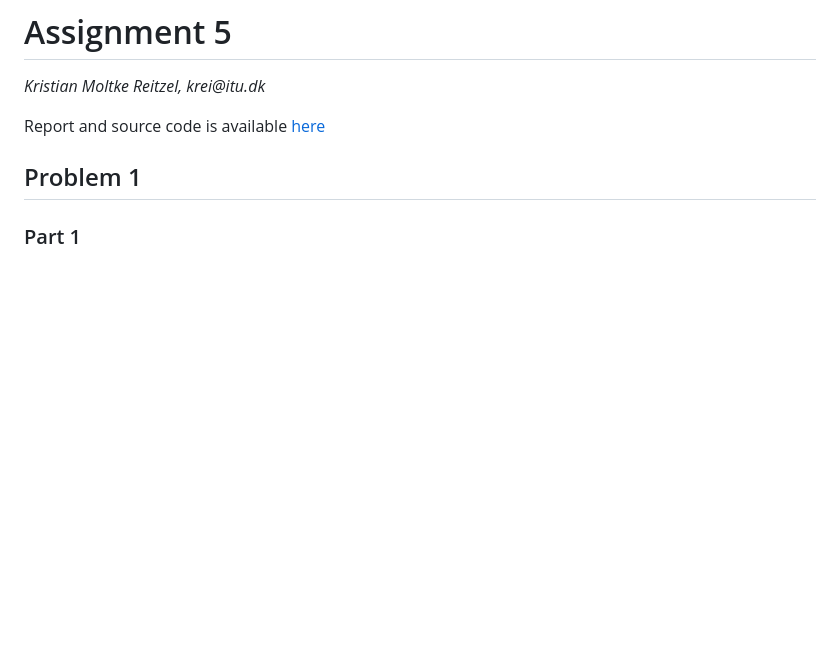
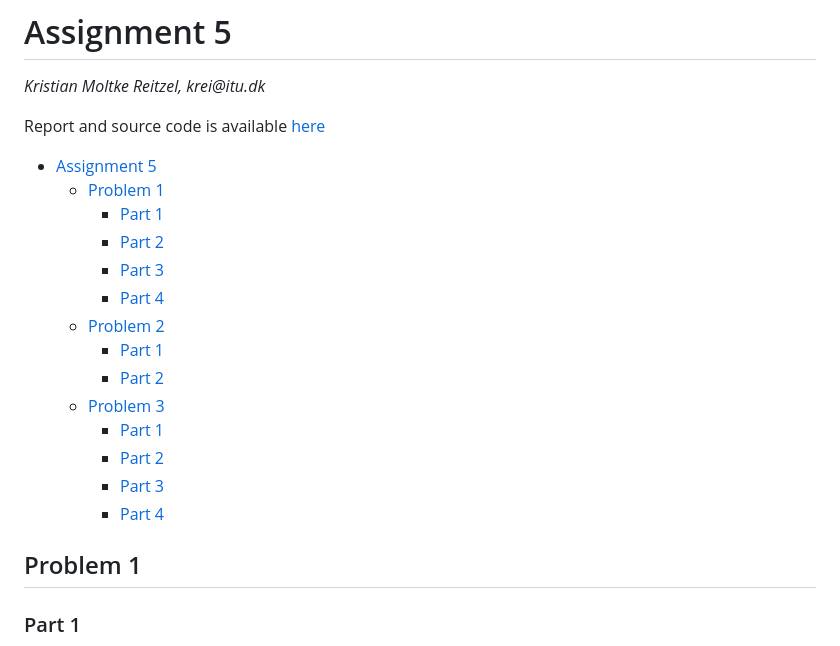
Before and after one commit to kmoltke/AIS-Assignments, a Markdown page: a5/README.md, the part around the change. Rendered like a GitHub page; blank space fills up the shorter version.

Commit message:
finish report

```diff
--- a/a5/README.md
+++ b/a5/README.md
@@ -2,6 +2,23 @@
 _Kristian Moltke Reitzel, krei@itu.dk_
 
 Report and source code is available [here](https://github.com/kmoltke/AIS-Assignments/tree/main/a5)
+
+<!-- TOC -->
+* [Assignment 5](#assignment-5)
+  * [Problem 1](#problem-1)
+    * [Part 1](#part-1)
+    * [Part 2](#part-2)
+    * [Part 3](#part-3)
+    * [Part 4](#part-4)
+  * [Problem 2](#problem-2)
+    * [Part 1](#part-1-1)
+    * [Part 2](#part-2-1)
+  * [Problem 3](#problem-3)
+    * [Part 1](#part-1-2)
+    * [Part 2](#part-2-2)
+    * [Part 3](#part-3-1)
+    * [Part 4](#part-4-1)
+<!-- TOC -->
 
 ## Problem 1
 ### Part 1
```
